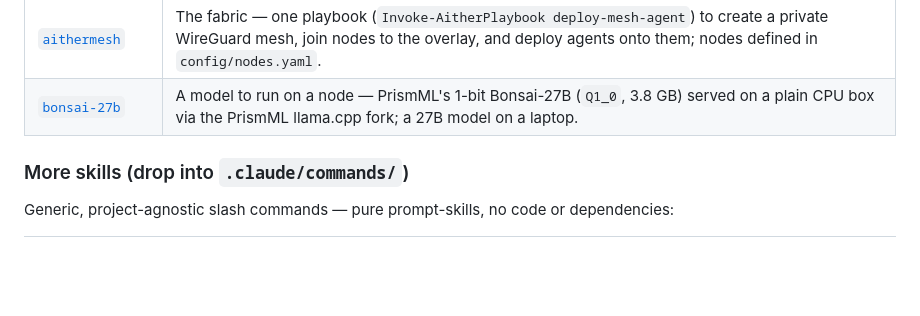
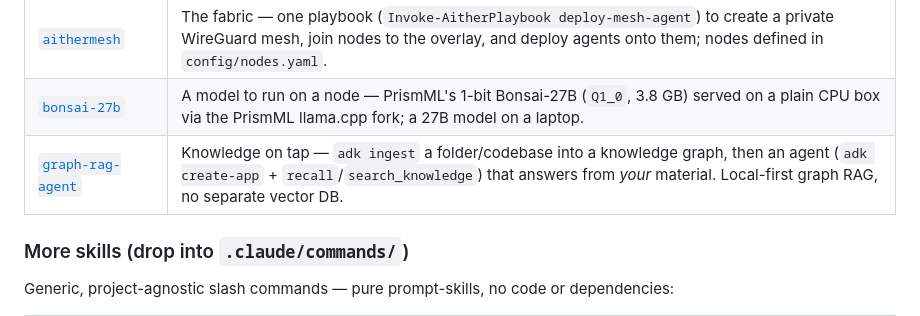
Before and after one commit to Aitherium/aither-skills, a Markdown page: README.md, the part around the change. Drawn GitHub-style; blank space fills up the shorter version.

```diff
--- a/README.md
+++ b/README.md
@@ -179,6 +179,7 @@ motion, not five projects.
 | [`aitherzero`](skills/aitherzero.md) | The provisioner — one `config.psd1` + `bootstrap.ps1` to stand up bare-metal/on-prem/cloud/hybrid, with a generated-from-inventory config editor and `az_*` agent tools. |
 | [`aithermesh`](skills/aithermesh.md) | The fabric — one playbook (`Invoke-AitherPlaybook deploy-mesh-agent`) to create a private WireGuard mesh, join nodes to the overlay, and deploy agents onto them; nodes defined in `config/nodes.yaml`. |
 | [`bonsai-27b`](skills/bonsai-27b.md) | A model to run on a node — PrismML's 1-bit Bonsai-27B (`Q1_0`, 3.8 GB) served on a plain CPU box via the PrismML llama.cpp fork; a 27B model on a laptop. |
+| [`graph-rag-agent`](skills/graph-rag-agent.md) | Knowledge on tap — `adk ingest` a folder/codebase into a knowledge graph, then an agent (`adk create-app` + `recall`/`search_knowledge`) that answers from *your* material. Local-first graph RAG, no separate vector DB. |
 
 ### More skills (drop into `.claude/commands/`)
 
```
Also changed, not shown: skills/graph-rag-agent.md (added, +68 -0 lines).
